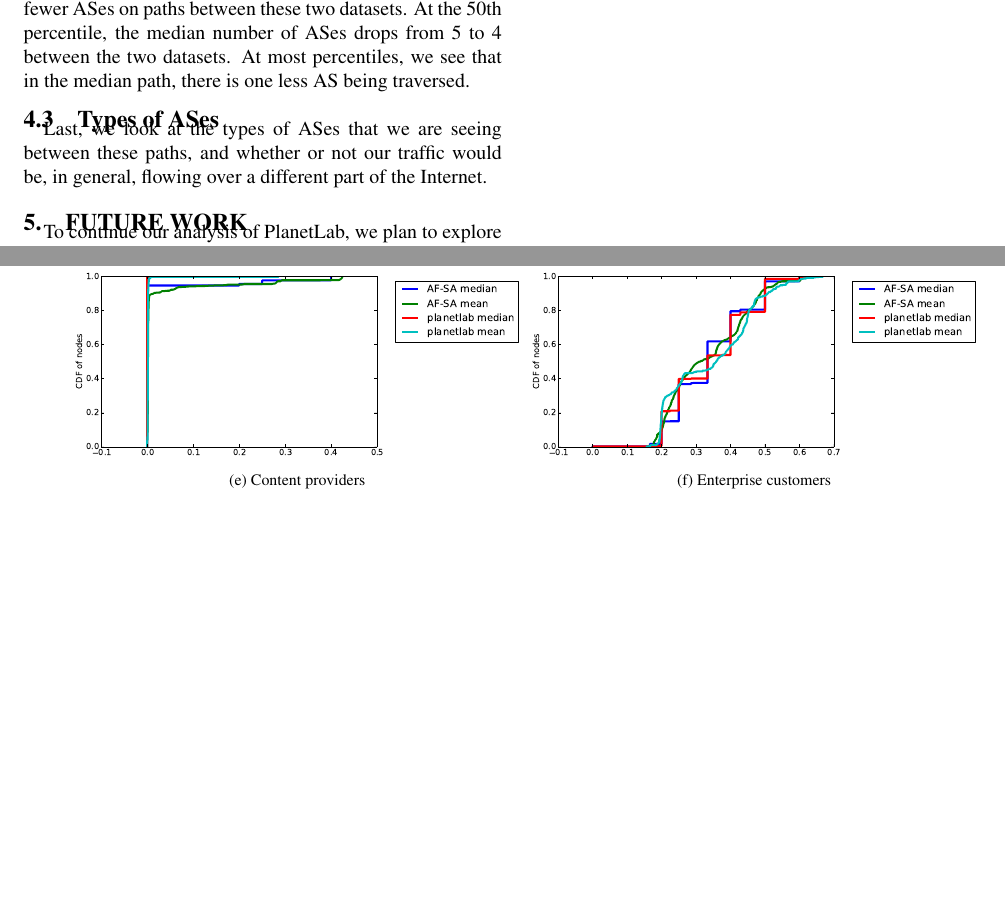
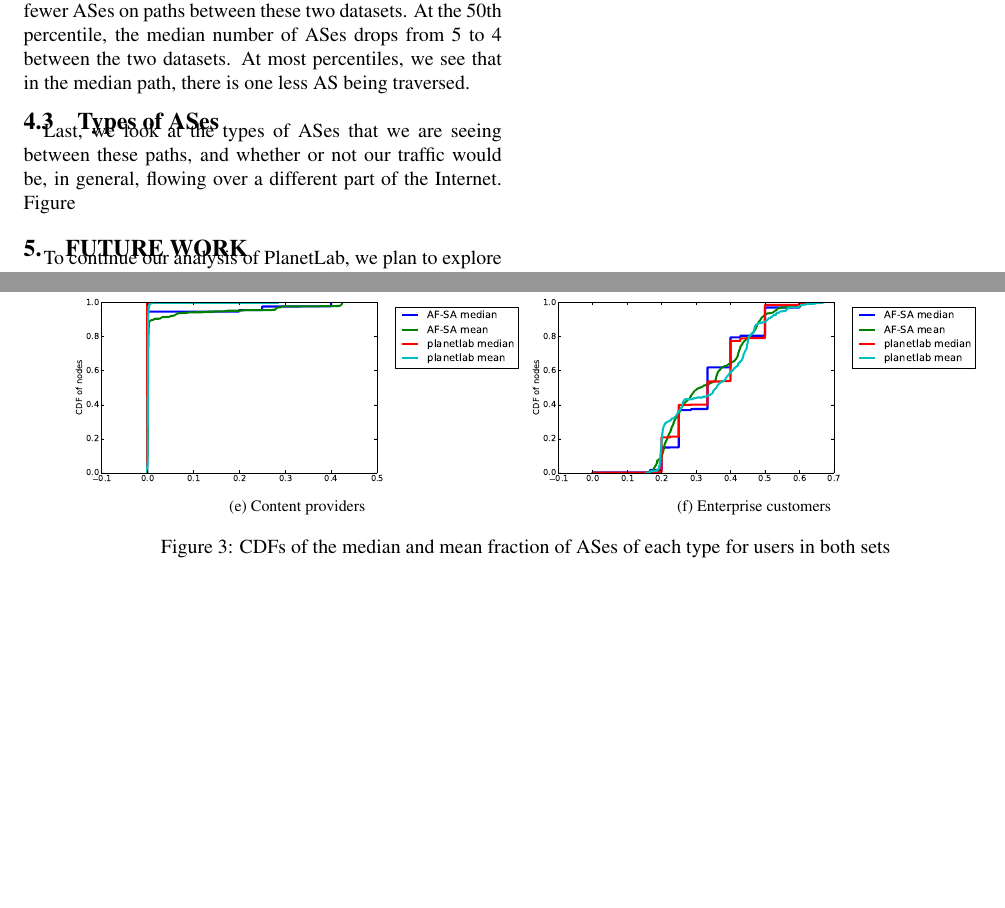
Before and after one commit to zbisch/dsce-pl, a LaTeX paper (diversity.tex): two parts of pages 3 and 4 of 4, joined at a grey line, cut so that both start at the same text, the shorter picture padded with empty space. Compiled offline with pdfLaTeX.

Commit message:
Some more work on results

```diff
--- a/diversity.tex
+++ b/diversity.tex
@@ -310,11 +310,14 @@ traversed.
     \includegraphics[width=1.0\linewidth]{figs/fractions_of_types-ec.pdf}
     \caption{Enterprise customers}
 \end{subfigure}
+\caption{CDFs of the median and mean fraction of ASes of each type
+for users in both sets}
+\label{}
 \end{figure*}
 
 Last, we look at the types of ASes that we are seeing between these paths, and
 whether or not our traffic would be, in general, flowing over a different part
-of the Internet.
+of the Internet. Figure~\ref
 
 
 %******************************************************************************
```
